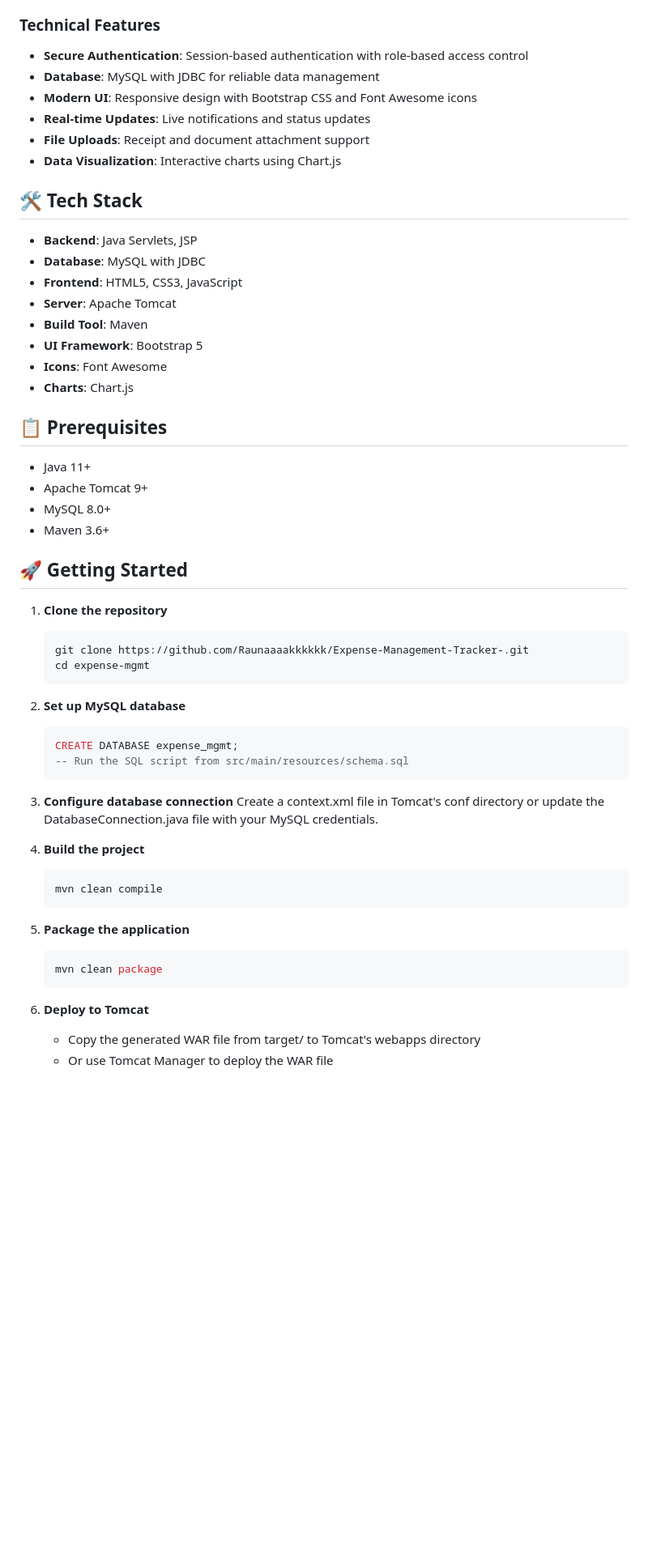
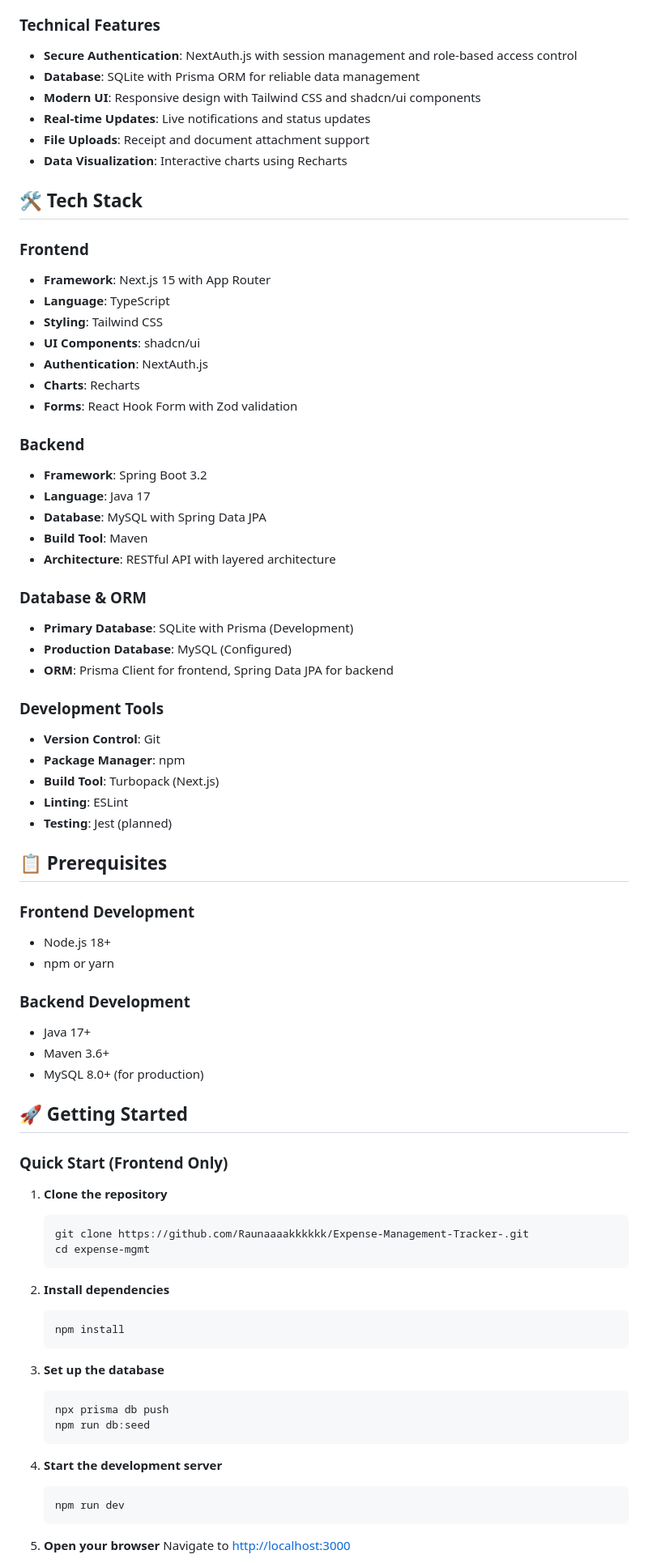
Before and after one commit to Raunaaaakkkkkk/Expense-Management-Tracker-, a Markdown page: README.md, the part around one of its changes. Shown at 81% size. Rendered like a GitHub page; blank space fills up the shorter version.

````diff
--- a/README.md
+++ b/README.md
@@ -19,59 +19,79 @@ A comprehensive expense management system built with Java Servlets, JSP, MySQL,
 - **Employee**: Expense submission and personal expense tracking
 
 ### Technical Features
-- **Secure Authentication**: Session-based authentication with role-based access control
-- **Database**: MySQL with JDBC for reliable data management
-- **Modern UI**: Responsive design with Bootstrap CSS and Font Awesome icons
+- **Secure Authentication**: NextAuth.js with session management and role-based access control
+- **Database**: SQLite with Prisma ORM for reliable data management
+- **Modern UI**: Responsive design with Tailwind CSS and shadcn/ui components
 - **Real-time Updates**: Live notifications and status updates
 - **File Uploads**: Receipt and document attachment support
-- **Data Visualization**: Interactive charts using Chart.js
+- **Data Visualization**: Interactive charts using Recharts
 
 ## 🛠️ Tech Stack
 
-- **Backend**: Java Servlets, JSP
-- **Database**: MySQL with JDBC
-- **Frontend**: HTML5, CSS3, JavaScript
-- **Server**: Apache Tomcat
+### Frontend
+- **Framework**: Next.js 15 with App Router
+- **Language**: TypeScript
+- **Styling**: Tailwind CSS
+- **UI Components**: shadcn/ui
+- **Authentication**: NextAuth.js
+- **Charts**: Recharts
+- **Forms**: React Hook Form with Zod validation
+
+### Backend
+- **Framework**: Spring Boot 3.2
+- **Language**: Java 17
+- **Database**: MySQL with Spring Data JPA
 - **Build Tool**: Maven
-- **UI Framework**: Bootstrap 5
-- **Icons**: Font Awesome
-- **Charts**: Chart.js
+- **Architecture**: RESTful API with layered architecture
+
+### Database & ORM
+- **Primary Database**: SQLite with Prisma (Development)
+- **Production Database**: MySQL (Configured)
+- **ORM**: Prisma Client for frontend, Spring Data JPA for backend
+
+### Development Tools
+- **Version Control**: Git
+- **Package Manager**: npm
+- **Build Tool**: Turbopack (Next.js)
+- **Linting**: ESLint
+- **Testing**: Jest (planned)
 
 ## 📋 Prerequisites
 
-- Java 11+
-- Apache Tomcat 9+
-- MySQL 8.0+
+### Frontend Development
+- Node.js 18+
+- npm or yarn
+
+### Backend Development
+- Java 17+
 - Maven 3.6+
+- MySQL 8.0+ (for production)
 
 ## 🚀 Getting Started
 
+### Quick Start (Frontend Only)
 1. **Clone the repository**
    ```bash
    git clone https://github.com/Raunaaaakkkkkk/Expense-Management-Tracker-.git
    cd expense-mgmt
    ```
 
-2. **Set up MySQL database**
-   ```sql
-   CREATE DATABASE expense_mgmt;
-   -- Run the SQL script from src/main/resources/schema.sql
+2. **Install dependencies**
+   ```bash
+   npm install
    ```
 
-3. **Configure database connection**
-   Create a context.xml file in Tomcat's conf directory or update the DatabaseConnection.java file with your MySQL credentials.
-
-4. **Build the project**
+3. **Set up the database**
    ```bash
-   mvn clean compile
+   npx prisma db push
+   npm run db:seed
    ```
 
-5. **Package the application**
+4. **Start the development server**
    ```bash
-   mvn clean package
+   npm run dev
    ```
 
-6. **Deploy to Tomcat**
-   - Copy the generated WAR file from target/ to Tomcat's webapps directory
-   - Or use Tomcat Manager to deploy the WAR file
+5. **Open your browser**
+   Navigate to [http://localhost:3000](http://localhost:3000)
 
````
Also changed, not shown: other parts of README.md (+89 -52 lines).
